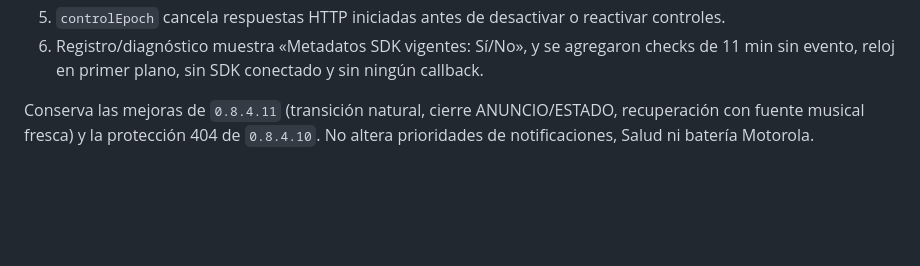
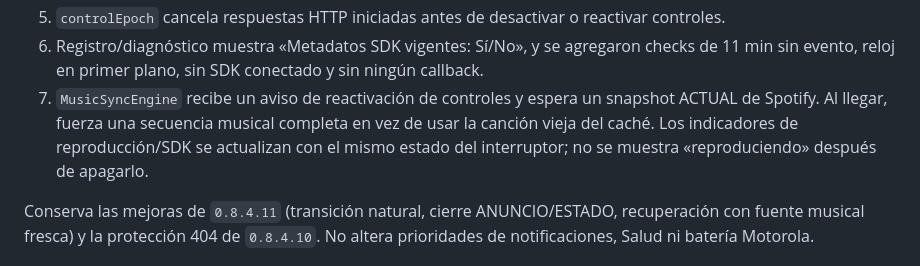
Before and after one commit to eliqs1213-spec/moto-watch-bridge, a Markdown page: docs/SPOTIFY_SDK_STALE_TOGGLE_0.8.4.12.md, the part around the change. Drawn GitHub-style; blank space fills up the shorter version.

Commit message:
Documentar integración de reactivación Spotify con envío musical Auto Sync

```diff
--- a/docs/SPOTIFY_SDK_STALE_TOGGLE_0.8.4.12.md
+++ b/docs/SPOTIFY_SDK_STALE_TOGGLE_0.8.4.12.md
@@ -41,6 +41,11 @@ independientemente el respaldo Web API.
 6. Registro/diagnóstico muestra «Metadatos SDK vigentes: Sí/No», y se
    agregaron checks de 11 min sin evento, reloj en primer plano, sin
    SDK conectado y sin ningún callback.
+7. `MusicSyncEngine` recibe un aviso de reactivación de controles y
+   espera un snapshot ACTUAL de Spotify. Al llegar, fuerza una secuencia
+   musical completa en vez de usar la canción vieja del caché. Los
+   indicadores de reproducción/SDK se actualizan con el mismo estado
+   del interruptor; no se muestra «reproduciendo» después de apagarlo.
 
 Conserva las mejoras de `0.8.4.11` (transición natural, cierre
 ANUNCIO/ESTADO, recuperación con fuente musical fresca) y la protección
```
